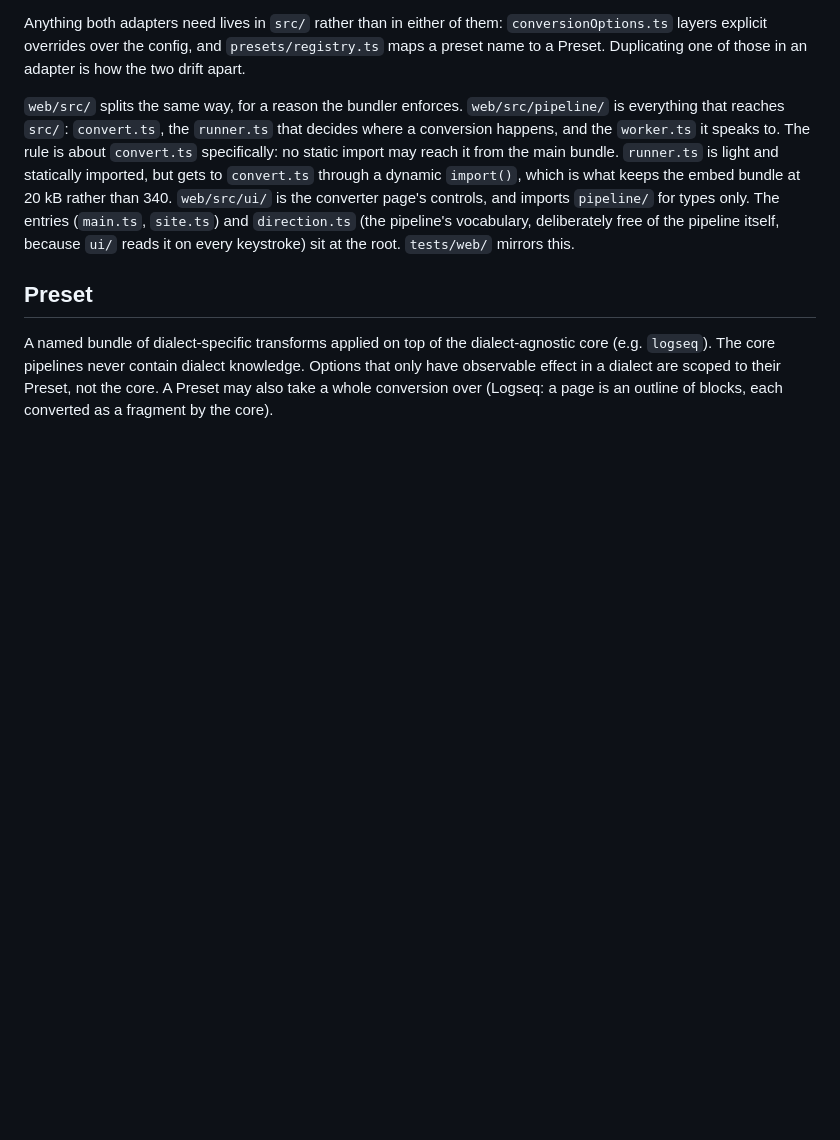
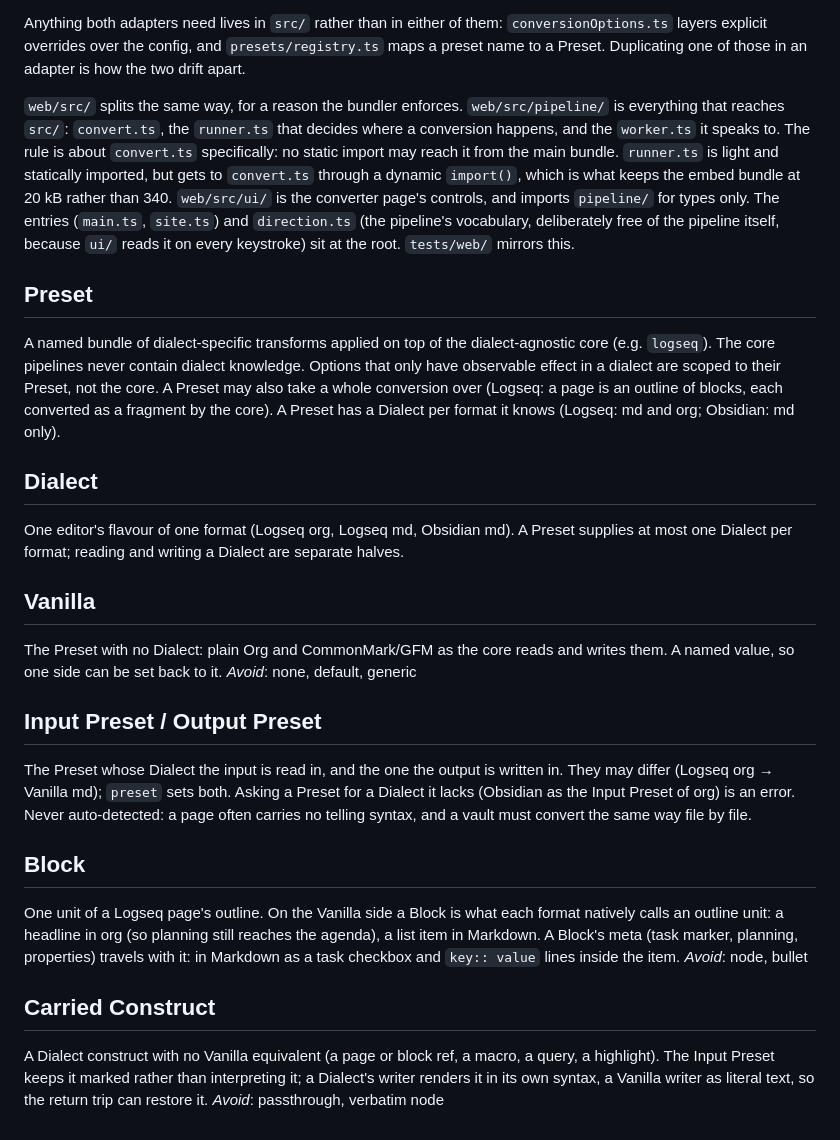
Before and after one commit to remigius42/morg, a Markdown page: CONTEXT.md, the part around the change. Drawn GitHub-style; blank space fills up the shorter version.

Commit message:
docs(adr): add ADR 0006 presets per side

```diff
--- a/CONTEXT.md
+++ b/CONTEXT.md
@@ -100,4 +100,27 @@ the root. `tests/web/` mirrors this.
 
 ## Preset
 
-A named bundle of dialect-specific transforms applied on top of the dialect-agnostic core (e.g. `logseq`). The core pipelines never contain dialect knowledge. Options that only have observable effect in a dialect are scoped to their Preset, not the core. A Preset may also take a whole conversion over (Logseq: a page is an outline of blocks, each converted as a fragment by the core).
+A named bundle of dialect-specific transforms applied on top of the dialect-agnostic core (e.g. `logseq`). The core pipelines never contain dialect knowledge. Options that only have observable effect in a dialect are scoped to their Preset, not the core. A Preset may also take a whole conversion over (Logseq: a page is an outline of blocks, each converted as a fragment by the core). A Preset has a Dialect per format it knows (Logseq: md and org; Obsidian: md only).
+
+## Dialect
+
+One editor's flavour of one format (Logseq org, Logseq md, Obsidian md). A Preset supplies at most one Dialect per format; reading and writing a Dialect are separate halves.
+
+## Vanilla
+
+The Preset with no Dialect: plain Org and CommonMark/GFM as the core reads and writes them. A named value, so one side can be set back to it.
+_Avoid_: none, default, generic
+
+## Input Preset / Output Preset
+
+The Preset whose Dialect the input is read in, and the one the output is written in. They may differ (Logseq org → Vanilla md); `preset` sets both. Asking a Preset for a Dialect it lacks (Obsidian as the Input Preset of org) is an error. Never auto-detected: a page often carries no telling syntax, and a vault must convert the same way file by file.
+
+## Block
+
+One unit of a Logseq page's outline. On the Vanilla side a Block is what each format natively calls an outline unit: a headline in org (so planning still reaches the agenda), a list item in Markdown. A Block's meta (task marker, planning, properties) travels with it: in Markdown as a task checkbox and `key:: value` lines inside the item.
+_Avoid_: node, bullet
+
+## Carried Construct
+
+A Dialect construct with no Vanilla equivalent (a page or block ref, a macro, a query, a highlight). The Input Preset keeps it marked rather than interpreting it; a Dialect's writer renders it in its own syntax, a Vanilla writer as literal text, so the return trip can restore it.
+_Avoid_: passthrough, verbatim node
```
Also changed, not shown: docs/adr/0006-presets-per-side.md (added, +95 -0 lines).
